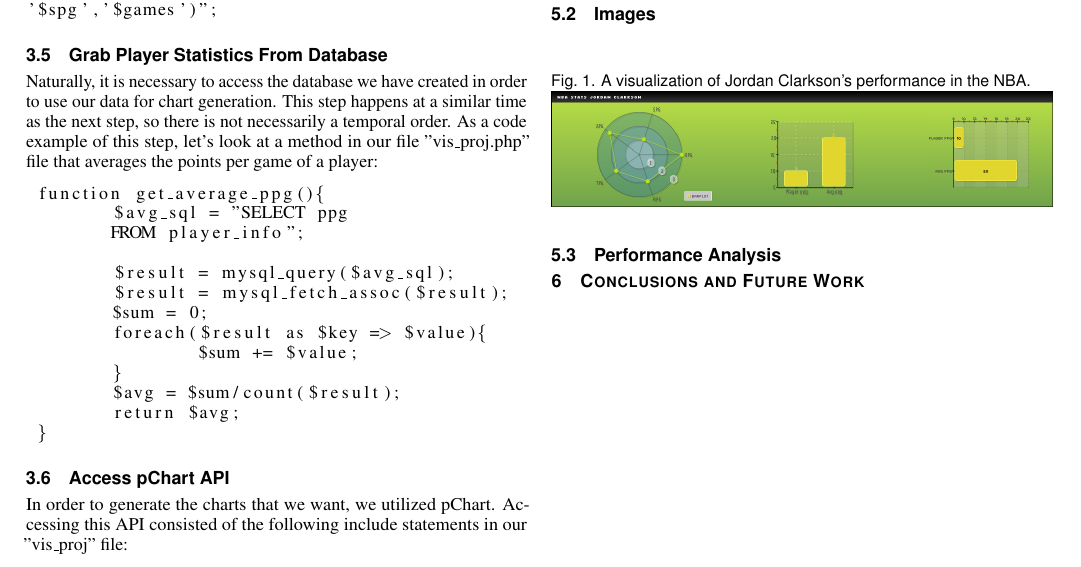
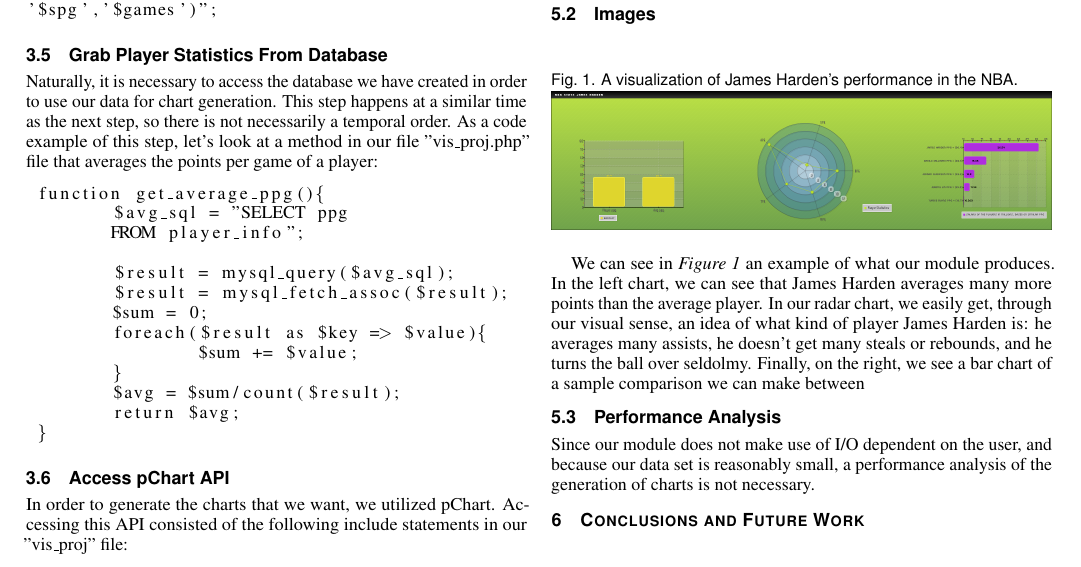
Before and after one commit to AlexDCraig/information-visualization, a LaTeX problem sheet (Assignment2/writeup/template.tex): part of page 2 of 4, cut so that both start at the same text. Compiled offline with pdfLaTeX.

Commit message:
writeup update

```diff
--- a/Assignment2/writeup/template.tex
+++ b/Assignment2/writeup/template.tex
@@ -147,10 +147,12 @@ In implementing our visualization software, we were surprised to see how many di
 \subsection{Results}
 \subsection{Images}
 \begin{figure}[h]
-\caption{A visualization of Jordan Clarkson's performance in the NBA.}
-\includegraphics[width=\linewidth]{JordanClarkson.png}
+\caption{A visualization of James Harden's performance in the NBA.}
+\includegraphics[width=\linewidth]{JamesHarden.png}
 \end{figure}
+We can see in \emph{Figure 1} an example of what our module produces. In the left chart, we can see that James Harden averages many more points than the average player. In our radar chart, we easily get, through our visual sense, an idea of what kind of player James Harden is: he averages many assists, he doesn't get many steals or rebounds, and he turns the ball over seldolmy. Finally, on the right, we see a bar chart of a sample comparison we can make between
 \subsection{Performance Analysis}
+Since our module does not make use of I/O dependent on the user, and because our data set is reasonably small, a performance analysis of the generation of charts is not necessary.
 \section{Conclusions and Future Work}
 
 \newpage
```
Also changed, not shown: Assignment2/writeup/pictures/JamesHarden.png (added), Assignment2/writeup/template.pdf, 2 other files.
